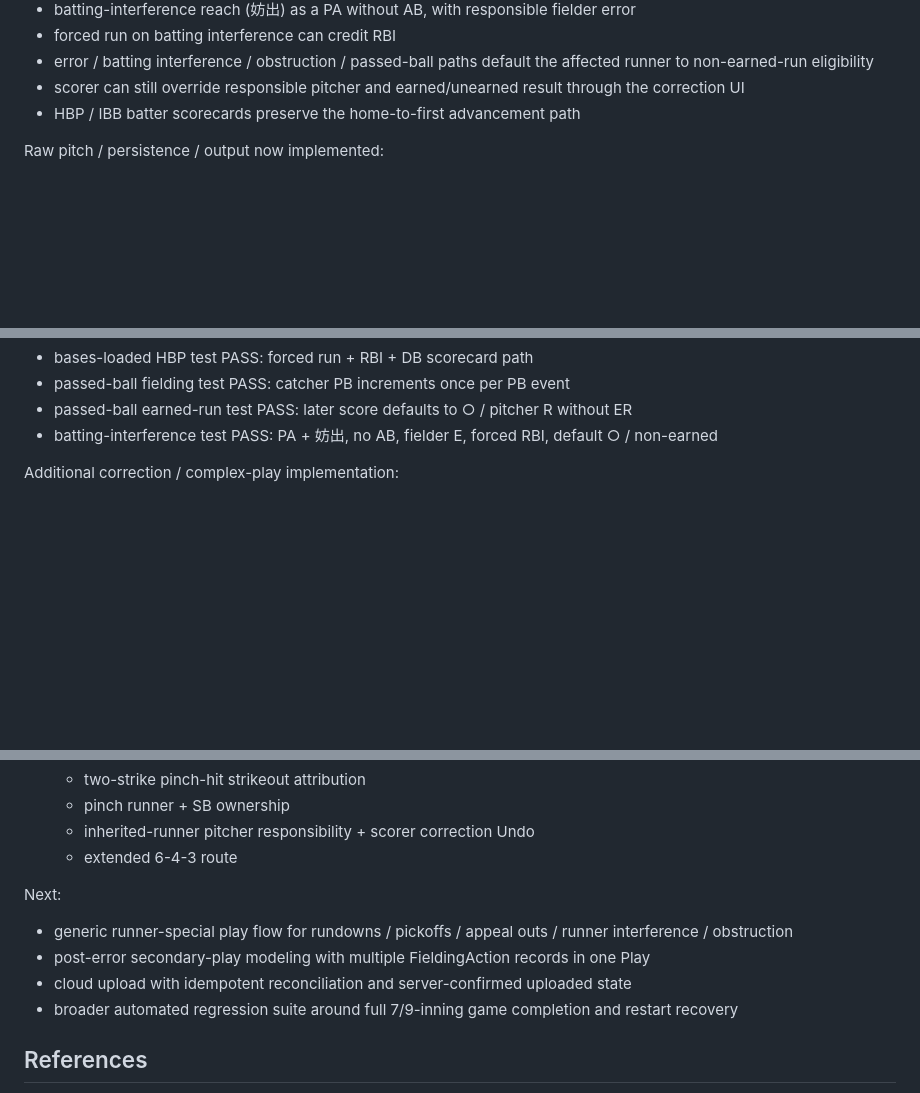
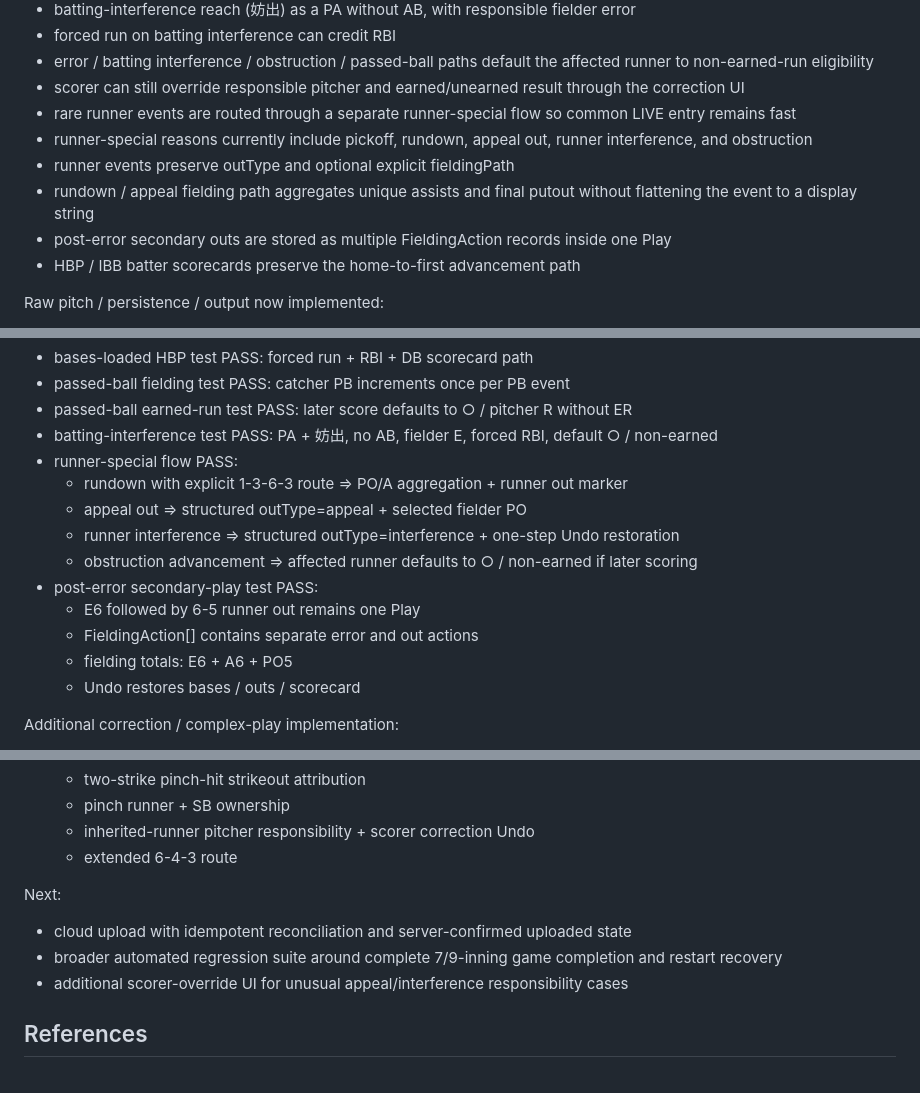
Before and after one commit to Mr-Gyushisama/-history-map-quiz, a Markdown page: ballnote-v0.3/SCOREBOOK_SPEC.md, 3 parts joined by grey strips. Rendered like a GitHub page; blank space fills up the shorter version.

Commit message:
BALLNOTE v0.3: document runner-special and secondary fielding flows

```diff
--- a/ballnote-v0.3/SCOREBOOK_SPEC.md
+++ b/ballnote-v0.3/SCOREBOOK_SPEC.md
@@ -315,6 +315,11 @@ Additional official-scoring coverage now implemented:
 - forced run on batting interference can credit RBI
 - error / batting interference / obstruction / passed-ball paths default the affected runner to non-earned-run eligibility
 - scorer can still override responsible pitcher and earned/unearned result through the correction UI
+- rare runner events are routed through a separate runner-special flow so common LIVE entry remains fast
+- runner-special reasons currently include pickoff, rundown, appeal out, runner interference, and obstruction
+- runner events preserve outType and optional explicit fieldingPath
+- rundown / appeal fielding path aggregates unique assists and final putout without flattening the event to a display string
+- post-error secondary outs are stored as multiple FieldingAction records inside one Play
 - HBP / IBB batter scorecards preserve the home-to-first advancement path
 
 Raw pitch / persistence / output now implemented:
@@ -357,6 +362,16 @@ Verification:
 - passed-ball fielding test PASS: catcher PB increments once per PB event
 - passed-ball earned-run test PASS: later score defaults to ○ / pitcher R without ER
 - batting-interference test PASS: PA + 妨出, no AB, fielder E, forced RBI, default ○ / non-earned
+- runner-special flow PASS:
+  - rundown with explicit 1-3-6-3 route => PO/A aggregation + runner out marker
+  - appeal out => structured outType=appeal + selected fielder PO
+  - runner interference => structured outType=interference + one-step Undo restoration
+  - obstruction advancement => affected runner defaults to ○ / non-earned if later scoring
+- post-error secondary-play test PASS:
+  - E6 followed by 6-5 runner out remains one Play
+  - FieldingAction[] contains separate error and out actions
+  - fielding totals: E6 + A6 + PO5
+  - Undo restores bases / outs / scorecard
 
 Additional correction / complex-play implementation:
 - History has scorer correction UI for responsible pitcher and earned/unearned run
@@ -387,10 +402,9 @@ Verification added:
   - extended 6-4-3 route
 
 Next:
-- generic runner-special play flow for rundowns / pickoffs / appeal outs / runner interference / obstruction
-- post-error secondary-play modeling with multiple FieldingAction records in one Play
 - cloud upload with idempotent reconciliation and server-confirmed uploaded state
-- broader automated regression suite around full 7/9-inning game completion and restart recovery
+- broader automated regression suite around complete 7/9-inning game completion and restart recovery
+- additional scorer-override UI for unusual appeal/interference responsibility cases
 
 ## References
 - Visco mobile scorebook guide:
```
